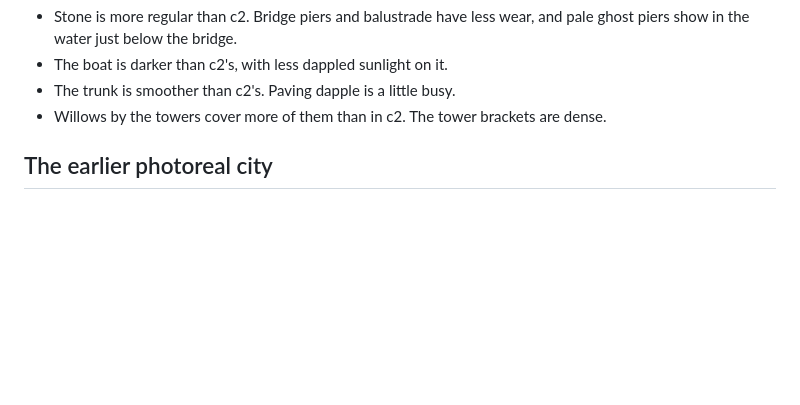
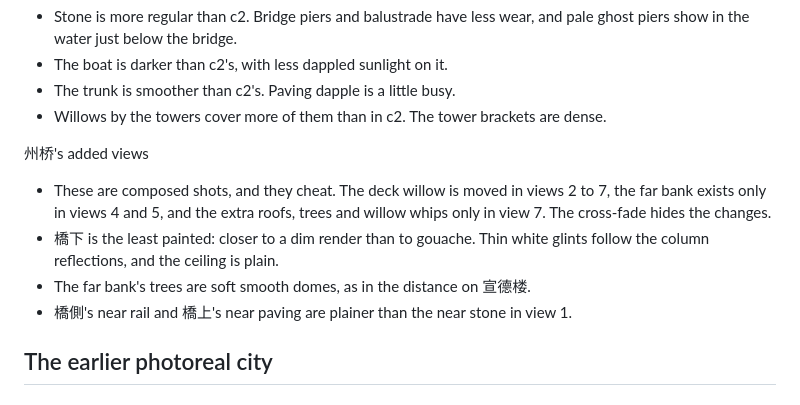
Before and after one commit to Zhuogang/Kaifeng_Prefecture, a Markdown page: docs/BACKLOG.md, the part around the change. Rendered like a GitHub page; blank space fills up the shorter version.

```diff
--- a/docs/BACKLOG.md
+++ b/docs/BACKLOG.md
@@ -19,6 +19,12 @@ Whole-picture
 - The boat is darker than c2's, with less dappled sunlight on it.
 - The trunk is smoother than c2's. Paving dapple is a little busy.
 - Willows by the towers cover more of them than in c2. The tower brackets are dense.
+
+州桥's added views
+- These are composed shots, and they cheat. The deck willow is moved in views 2 to 7, the far bank exists only in views 4 and 5, and the extra roofs, trees and willow whips only in view 7. The cross-fade hides the changes.
+- 橋下 is the least painted: closer to a dim render than to gouache. Thin white glints follow the column reflections, and the ceiling is plain.
+- The far bank's trees are soft smooth domes, as in the distance on 宣德楼.
+- 橋側's near rail and 橋上's near paving are plainer than the near stone in view 1.
 
 ## The earlier photoreal city
 
```
Also changed, not shown: README.md (+7 -3 lines), docs/ROADMAP.md (+2 -1 lines), media/zhouqiao-views.jpg (added), 14 other files.
